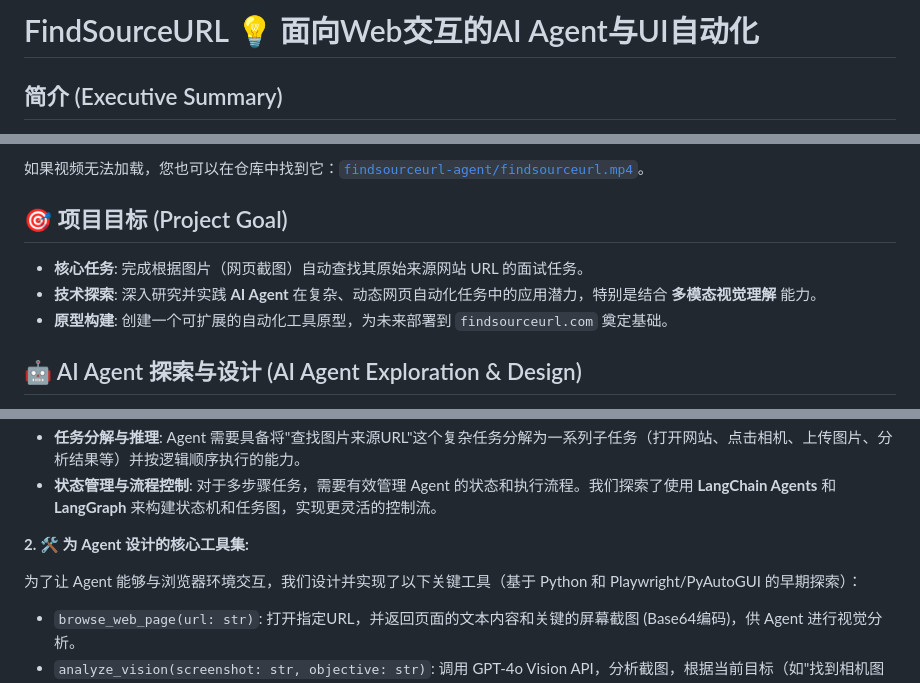
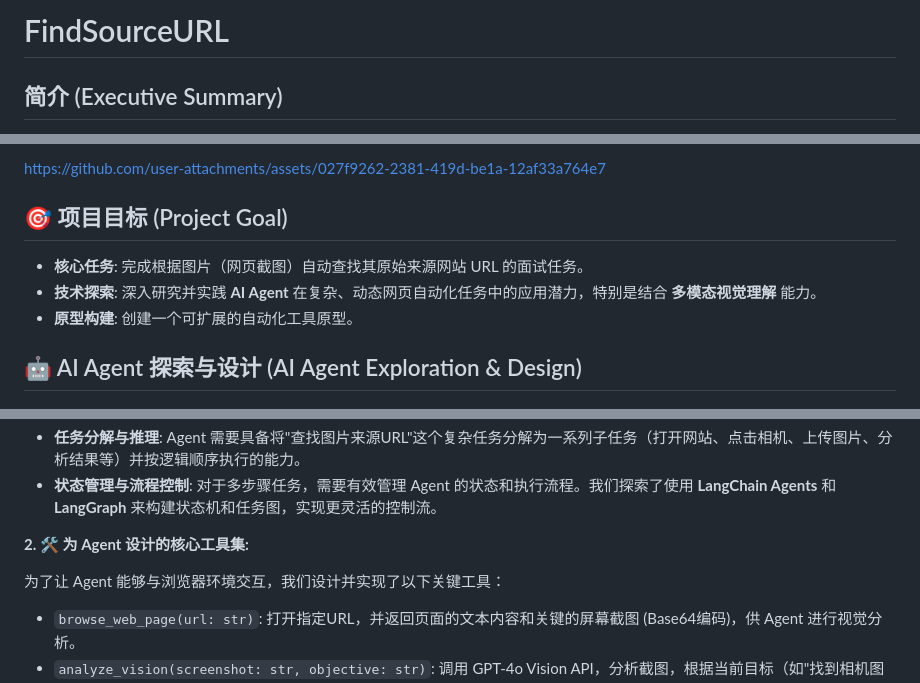
Before and after one commit to GSSfearless/FindSourceURL, a Markdown page: README.md, 3 parts joined by grey strips. Drawn GitHub-style.

```diff
--- a/README.md
+++ b/README.md
@@ -1,4 +1,4 @@
-# FindSourceURL 💡 面向Web交互的AI Agent与UI自动化
+# FindSourceURL
 
 ## 简介 (Executive Summary)
 
@@ -16,11 +15,14 @@
 
-如果视频无法加载，您也可以在仓库中找到它：[`findsourceurl-agent/findsourceurl.mp4`](./findsourceurl-agent/findsourceurl.mp4)。
+
+
+https://github.com/user-attachments/assets/027f9262-2381-419d-be1a-12af33a764e7
+
 
 ## 🎯 项目目标 (Project Goal)
 
 *   **核心任务**: 完成根据图片（网页截图）自动查找其原始来源网站 URL 的面试任务。
 *   **技术探索**: 深入研究并实践 **AI Agent** 在复杂、动态网页自动化任务中的应用潜力，特别是结合 **多模态视觉理解** 能力。
-*   **原型构建**: 创建一个可扩展的自动化工具原型，为未来部署到 `findsourceurl.com` 奠定基础。
+*   **原型构建**: 创建一个可扩展的自动化工具原型。
 
 ## 🤖 AI Agent 探索与设计 (AI Agent Exploration & Design)
 
@@ -35,7 +37,7 @@
 
 **2. 🛠️ 为 Agent 设计的核心工具集:**
 
-为了让 Agent 能够与浏览器环境交互，我们设计并实现了以下关键工具（基于 Python 和 Playwright/PyAutoGUI 的早期探索）：
+为了让 Agent 能够与浏览器环境交互，我们设计并实现了以下关键工具：
 
 *   `browse_web_page(url: str)`: 打开指定URL，并返回页面的文本内容和关键的屏幕截图 (Base64编码)，供 Agent 进行视觉分析。
 *   `analyze_vision(screenshot: str, objective: str)`: 调用 GPT-4o Vision API，分析截图，根据当前目标（如"找到相机图标"、"找到上传按钮"）输出下一步操作指令或需要交互的目标元素的描述/大致位置。
```
Also changed, not shown: other parts of README.md (+1 -2 lines).
